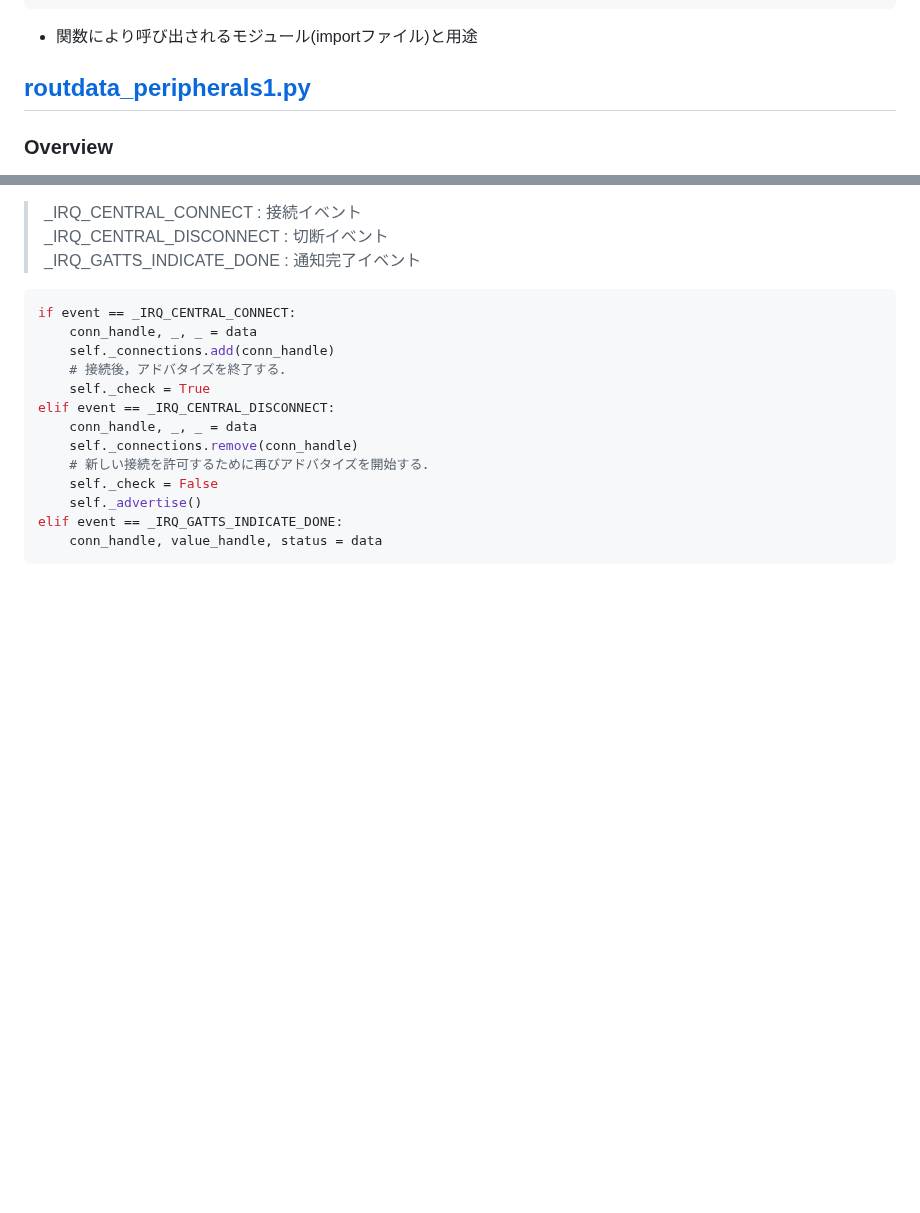
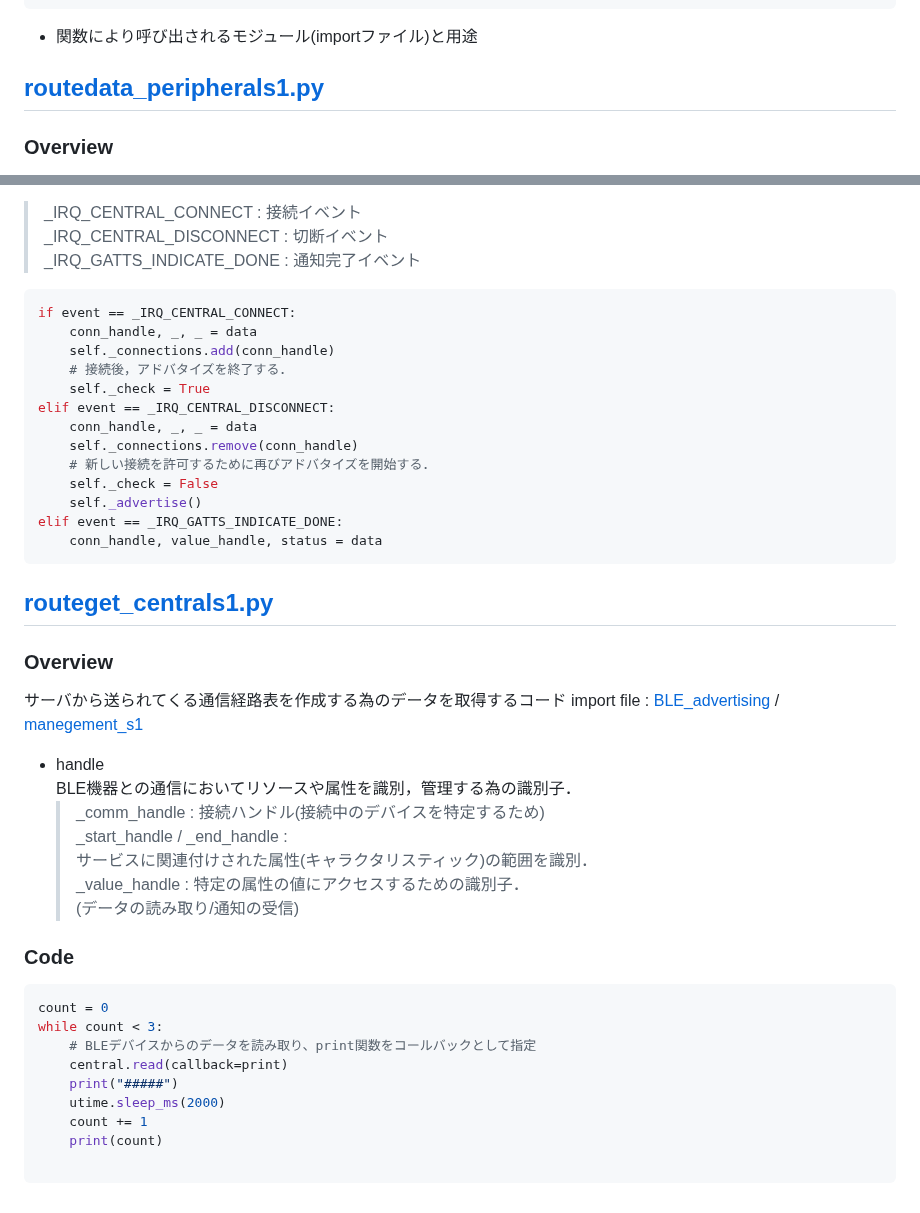
Before and after one commit to c0b2109286/IoTDojo_fri2nd, a Markdown page: BLE/senser_dev/README.md, 2 parts joined by grey strips. GitHub-like rendering; blank space fills up the shorter version.

````diff
--- a/BLE/senser_dev/README.md
+++ b/BLE/senser_dev/README.md
@@ -46,7 +46,7 @@ def positioninfo():
 
 
 
-## [routdata_peripherals1.py](https://github.com/Fel615/IoTDojo_fri2nd/blob/main/BLE/senser_dev/routedata_peripherals1.py)
+## [routedata_peripherals1.py](https://github.com/Fel615/IoTDojo_fri2nd/blob/main/BLE/senser_dev/routedata_peripherals1.py)
 ### Overview
 サーバへの通信時に経由する機器の名前を取得し，中継した機器の数と共にデータを送信する．
 import file :
@@ -89,3 +89,31 @@ elif event == _IRQ_CENTRAL_DISCONNECT:
 elif event == _IRQ_GATTS_INDICATE_DONE:
     conn_handle, value_handle, status = data
 ```
+## [routeget_centrals1.py](https://github.com/Fel615/IoTDojo_fri2nd/blob/main/BLE/senser_dev/routeget_centrals1.py)
+### Overview
+サーバから送られてくる通信経路表を作成する為のデータを取得するコード
+import file :
+[BLE_advertising](https://github.com/Fel615/IoTDojo_fri2nd/blob/main/BLE/senser_dev/BLE_advertising.py) /
+[manegement_s1](https://github.com/Fel615/IoTDojo_fri2nd/blob/main/BLE/senser_dev/manegement_s1.py)
+
+- handle
+  BLE機器との通信においてリソースや属性を識別，管理する為の識別子．
+  > _comm_handle : 接続ハンドル(接続中のデバイスを特定するため)
+  > _start_handle / _end_handle :
+  サービスに関連付けされた属性(キャラクタリスティック)の範囲を識別．
+  > _value_handle : 特定の属性の値にアクセスするための識別子．
+  (データの読み取り/通知の受信)
+
+### Code
+
+```python senser_dev/routeget_centrals1.py
+count = 0
+while count < 3:
+    # BLEデバイスからのデータを読み取り、print関数をコールバックとして指定
+    central.read(callback=print)
+    print("#####")
+    utime.sleep_ms(2000)
+    count += 1
+    print(count)
+
+```
````
